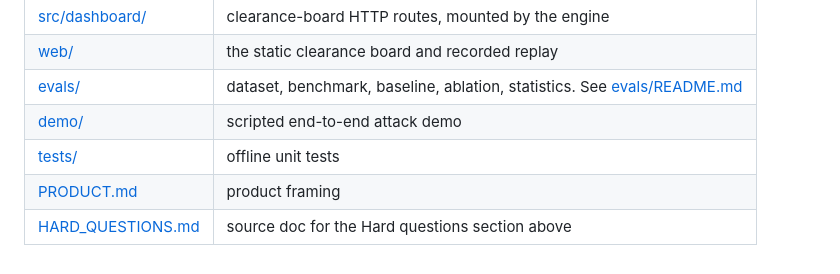
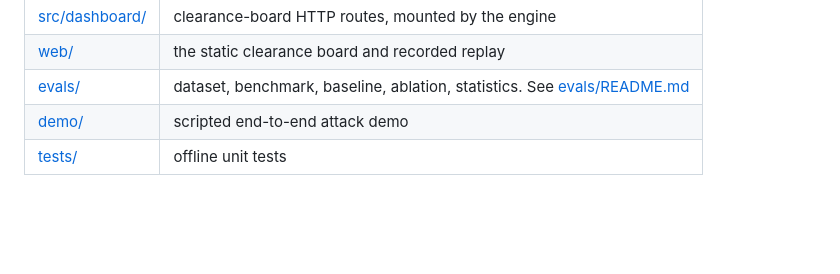
Before and after one commit to Kingsolima/Agent-Firewall, a Markdown page: README.md, the part around the change. GitHub-like rendering; blank space fills up the shorter version.

```diff
--- a/README.md
+++ b/README.md
@@ -439,5 +439,3 @@ latency story is measured evidence in the demo, not a defensive claim.
 | [evals/](evals/) | dataset, benchmark, baseline, ablation, statistics. See [evals/README.md](evals/README.md) |
 | [demo/](demo/) | scripted end-to-end attack demo |
 | [tests/](tests/) | offline unit tests |
-| [PRODUCT.md](PRODUCT.md) | product framing |
-| [HARD_QUESTIONS.md](HARD_QUESTIONS.md) | source doc for the Hard questions section above |
```
Also changed, not shown: HARD_QUESTIONS.md (deleted, +0 -143 lines), PRODUCT.md (deleted, +0 -97 lines).
